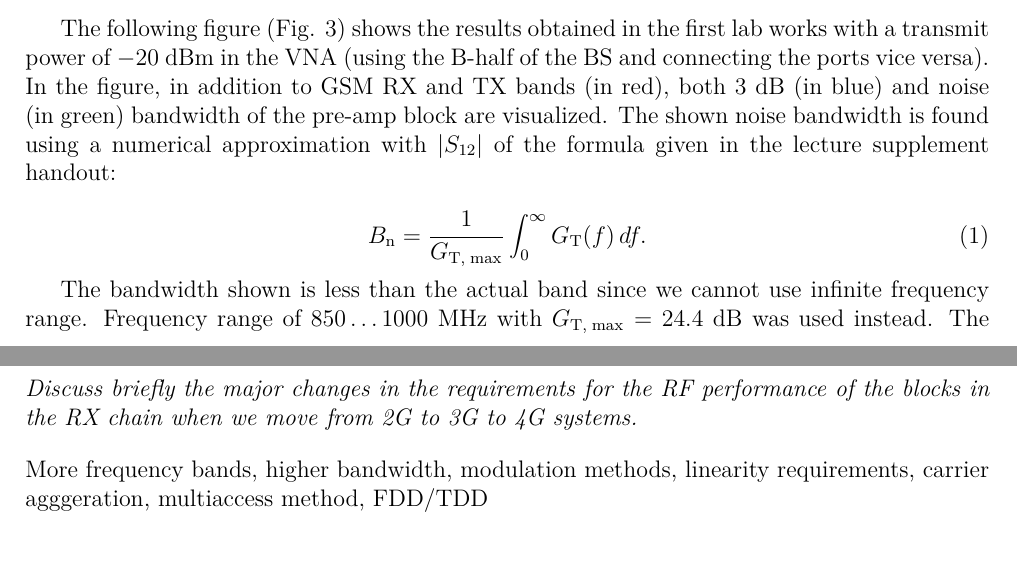
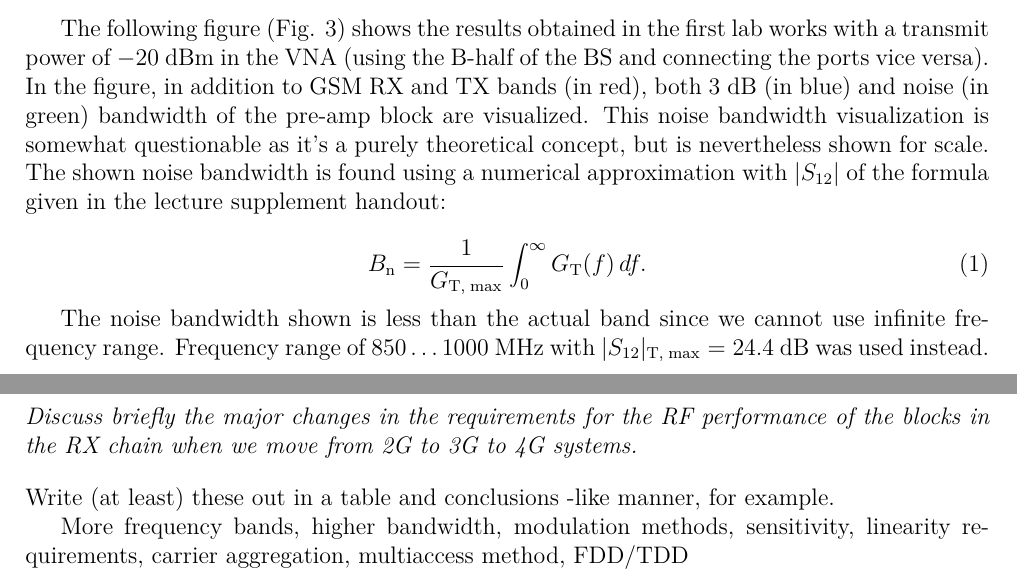
Before and after one commit to quanghuy2606/rflab2, a LaTeX document (prestudy/rf_lab_ps2.tex): two parts of pages 3 and 7 of 8, joined at a grey line, cut so that both start at the same text, the shorter picture padded with empty space. Compiled offline with pdfLaTeX.

Commit message:
corrected some small mistakes

```diff
--- a/prestudy/rf_lab_ps2.tex
+++ b/prestudy/rf_lab_ps2.tex
@@ -269,15 +269,16 @@ compression in the pass-band (in neither the VNA nor in the pre-amp itself).
 The following figure (Fig. \ref{f:r1}) shows the results obtained in the first lab works
 with a transmit power of $-20$ dBm in the VNA (using the B-half of the BS and connecting
 the ports vice versa). In the figure, in addition to GSM RX and TX bands (in red), both
-3~dB (in blue) and noise (in green) bandwidth of the pre-amp block are visualized. The
-shown noise bandwidth is found using a numerical approximation with $|S_{12}|$ of the
-formula given in the lecture supplement handout:
+3~dB (in blue) and noise (in green) bandwidth of the pre-amp block are visualized. This
+noise bandwidth visualization is somewhat questionable as it's a purely theoretical concept,
+but is nevertheless shown for scale. The shown noise bandwidth is found using a numerical
+approximation with $|S_{12}|$ of the formula given in the lecture supplement handout:
 
 \begin{equation}
 B_\mathrm{n} = \frac{1}{G_\mathrm{T,\;max}} \int_0^\infty G_\mathrm{T}(f) \, df.
 \end{equation}
 
-The bandwidth shown is less than the actual band since we cannot use infinite frequency
-range. Frequency range of $850 \ldots 1000$~MHz with $G_\mathrm{T,\;max} = 24.4$~dB was
-used instead. The obtained value (38.1~MHz) is roughly 6~\% shy of the 3~dB bandwidth
+The noise bandwidth shown is less than the actual band since we cannot use infinite frequency
+range. Frequency range of $850 \ldots 1000$~MHz with $|S_{12}|_\mathrm{T,\;max} = 24.4$~dB
+was used instead. The obtained value (38.1~MHz) is roughly 6~\% shy of the 3~dB bandwidth
 (40.6~MHz), as one might expect. The 3~dB bandwidth may thus be used to avoid being
@@ -479,8 +481,10 @@ RF performance of the blocks in the RX chain when we move from 2G to
 
 \vspace*{\oneLine}
 \noindent
-More frequency bands, higher bandwidth, modulation methods, linearity
-requirements, carrier agggeration, multiaccess method, FDD/TDD
+Write (at least) these out in a table and conclusions -like manner, for example.
+
+More frequency bands, higher bandwidth, modulation methods, sensitivity,
+linearity requirements, carrier aggregation, multiaccess method, FDD/TDD
 
 
 \begin{thebibliography}{9}%\itemsep 7pt\parskip -5pt
```
Also changed, not shown: matlab/dpx.eps, prestudy/img/s12.eps, prestudy/rf_lab_ps2.tex (32 more changed lines), 3 other files.
